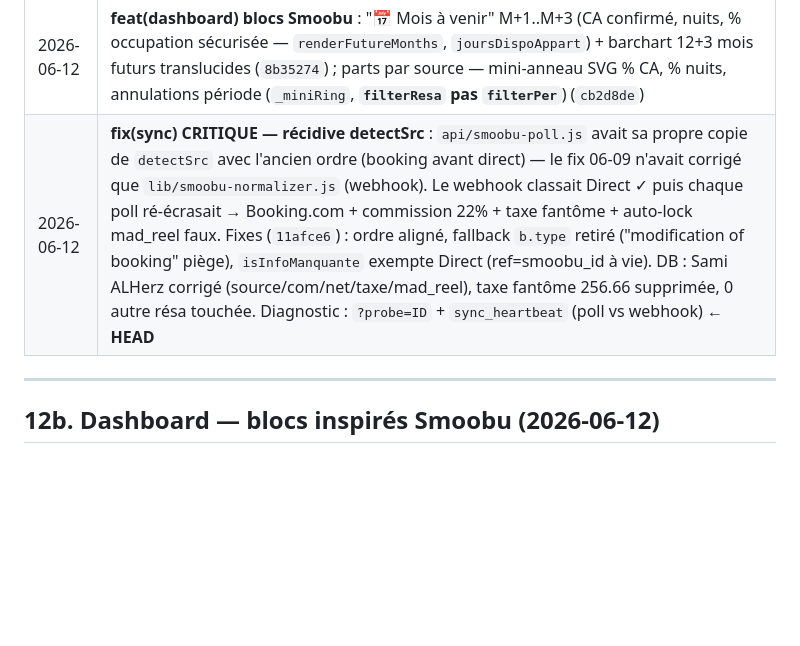
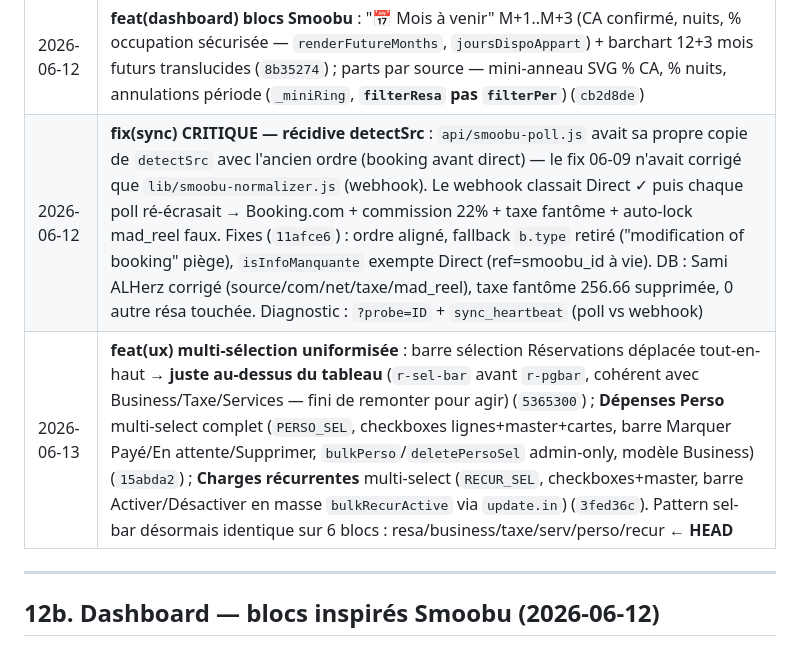
Before and after one commit to hakimharrasse-dot/nex-estate-crm, a Markdown page: CLAUDE.md, the part around the change. Drawn GitHub-style; blank space fills up the shorter version.

Commit message:
docs: multi-selection uniformisee (resa bar deplacee, perso + charges recurrentes) - pattern identique sur 6 blocs

```diff
--- a/CLAUDE.md
+++ b/CLAUDE.md
@@ -560,7 +560,8 @@ Le CSV Smoobu affiche les prix de cet appartement **en MAD** (ex: 1207.68 MAD po
 | 2026-06-12 | **UX Lisibilité** (chantier UX item 1 clos) : états vides actionnables — hint filtres + bouton Ajouter, helper `emptyStateHtml`, 5 vues desktop+mobile (`da53cfe`) ; hiérarchie KPIs — `.kc-hero` sur le KPI principal de chaque vue, 23px/20px + accent latéral couleur module (`6712e91`) ; harmonisation Services — colonne "Collecte" fusionnée comme Taxe, chip "Via Airbnb/Booking", supprime le faux "Cash" des extras plateforme (`1a7c428`) |
 | 2026-06-12 | **feat(ux)** : Récap équipe mobile en carrousel — 1 membre à la fois, flèches tactiles centrées + compteur X/N (`renderWkCards` : mobile toujours perPage=1, desktop inchangé ≤5 grille / >5 pagination 4). Demande terrain Hakim (`844ee58`) |
 | 2026-06-12 | **feat(dashboard) blocs Smoobu** : "📅 Mois à venir" M+1..M+3 (CA confirmé, nuits, % occupation sécurisée — `renderFutureMonths`, `joursDispoAppart`) + barchart 12+3 mois futurs translucides (`8b35274`) ; parts par source — mini-anneau SVG % CA, % nuits, annulations période (`_miniRing`, **`filterResa` pas `filterPer`**) (`cb2d8de`) |
-| 2026-06-12 | **fix(sync) CRITIQUE — récidive detectSrc** : `api/smoobu-poll.js` avait sa propre copie de `detectSrc` avec l'ancien ordre (booking avant direct) — le fix 06-09 n'avait corrigé que `lib/smoobu-normalizer.js` (webhook). Le webhook classait Direct ✓ puis chaque poll ré-écrasait → Booking.com + commission 22% + taxe fantôme + auto-lock mad_reel faux. Fixes (`11afce6`) : ordre aligné, fallback `b.type` retiré ("modification of booking" piège), `isInfoManquante` exempte Direct (ref=smoobu_id à vie). DB : Sami ALHerz corrigé (source/com/net/taxe/mad_reel), taxe fantôme 256.66 supprimée, 0 autre résa touchée. Diagnostic : `?probe=ID` + `sync_heartbeat` (poll vs webhook) ← **HEAD** |
+| 2026-06-12 | **fix(sync) CRITIQUE — récidive detectSrc** : `api/smoobu-poll.js` avait sa propre copie de `detectSrc` avec l'ancien ordre (booking avant direct) — le fix 06-09 n'avait corrigé que `lib/smoobu-normalizer.js` (webhook). Le webhook classait Direct ✓ puis chaque poll ré-écrasait → Booking.com + commission 22% + taxe fantôme + auto-lock mad_reel faux. Fixes (`11afce6`) : ordre aligné, fallback `b.type` retiré ("modification of booking" piège), `isInfoManquante` exempte Direct (ref=smoobu_id à vie). DB : Sami ALHerz corrigé (source/com/net/taxe/mad_reel), taxe fantôme 256.66 supprimée, 0 autre résa touchée. Diagnostic : `?probe=ID` + `sync_heartbeat` (poll vs webhook) |
+| 2026-06-13 | **feat(ux) multi-sélection uniformisée** : barre sélection Réservations déplacée tout-en-haut → **juste au-dessus du tableau** (`r-sel-bar` avant `r-pgbar`, cohérent avec Business/Taxe/Services — fini de remonter pour agir) (`5365300`) ; **Dépenses Perso** multi-select complet (`PERSO_SEL`, checkboxes lignes+master+cartes, barre Marquer Payé/En attente/Supprimer, `bulkPerso`/`deletePersoSel` admin-only, modèle Business) (`15abda2`) ; **Charges récurrentes** multi-select (`RECUR_SEL`, checkboxes+master, barre Activer/Désactiver en masse `bulkRecurActive` via `update.in`) (`3fed36c`). Pattern sel-bar désormais identique sur 6 blocs : resa/business/taxe/serv/perso/recur ← **HEAD** |
 
 ---
 
```
